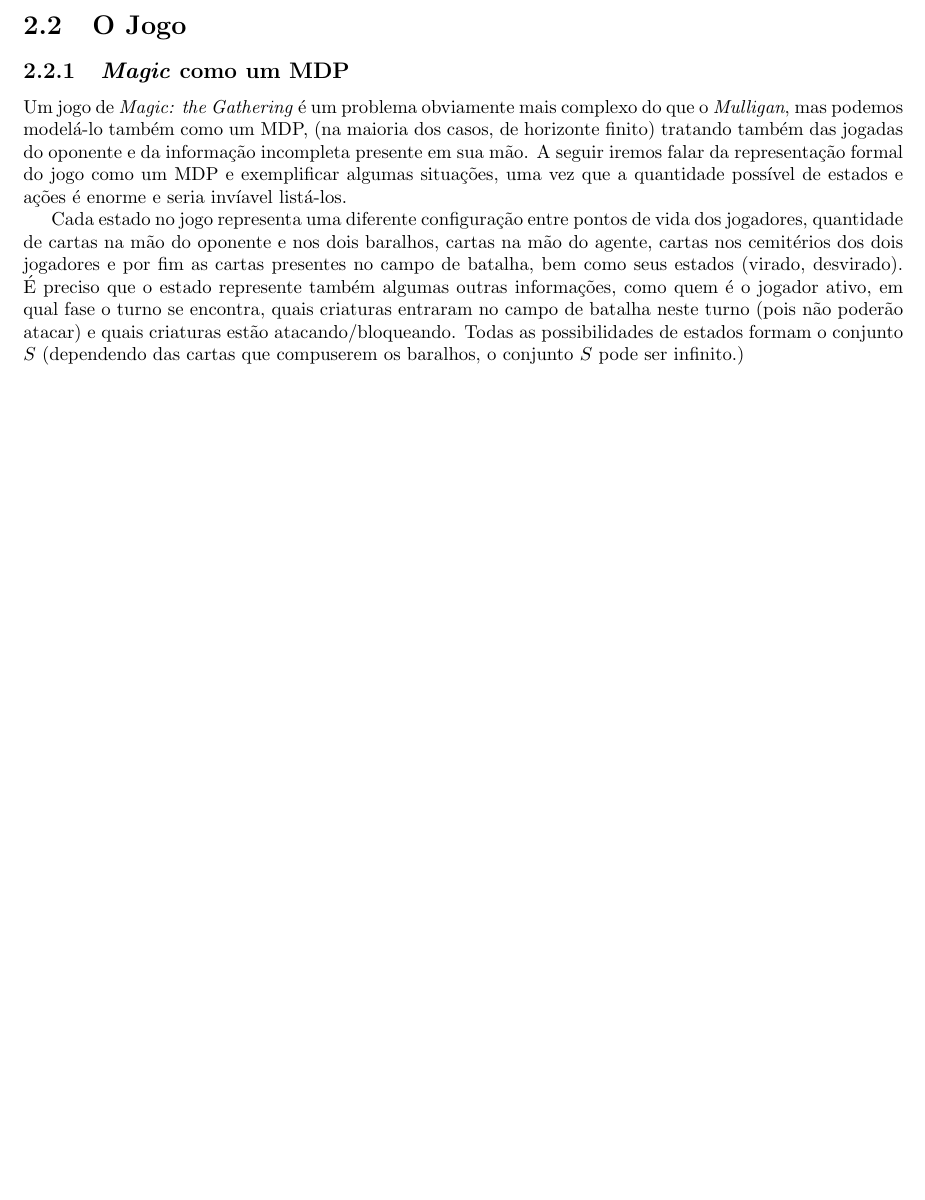
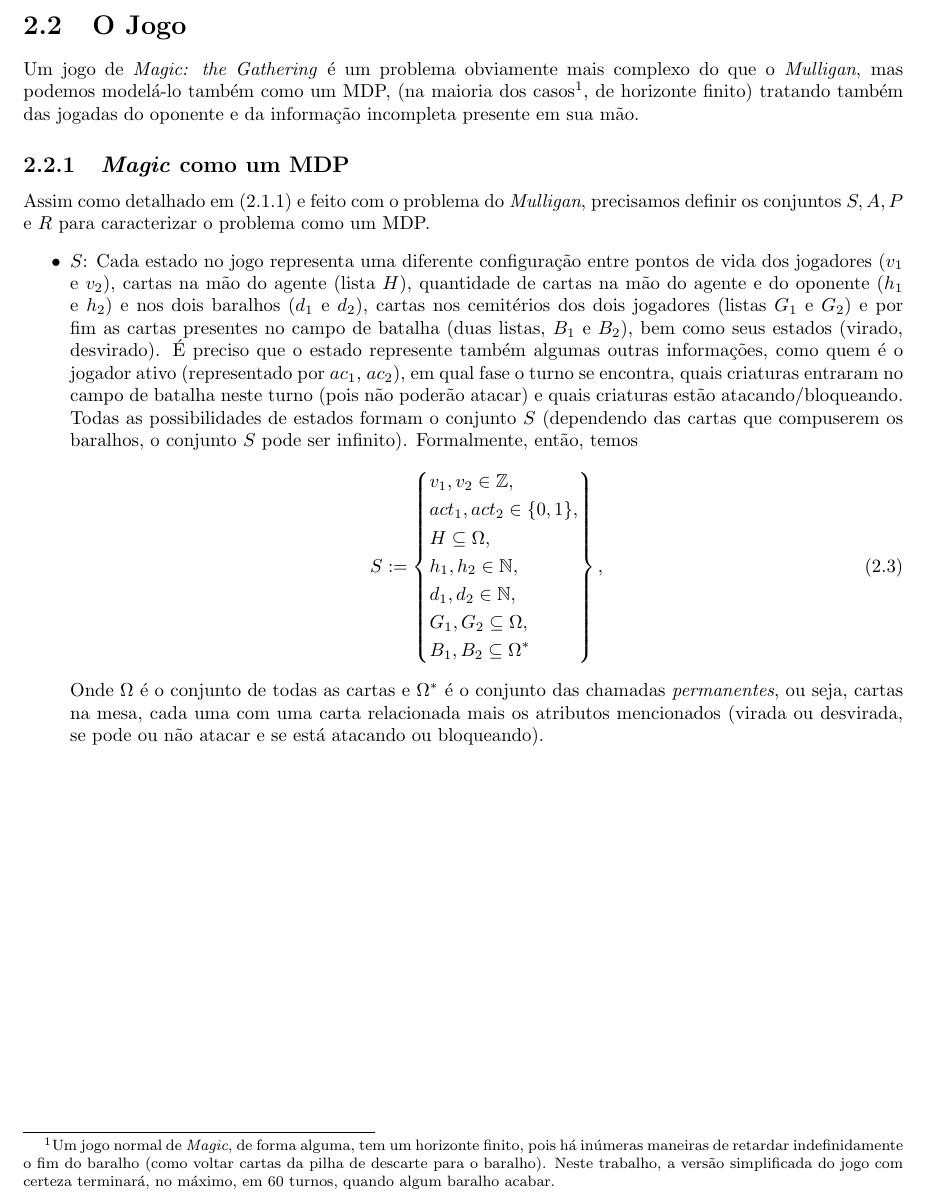
Before and after one commit to guischutzer/MTCC_Support, a LaTeX thesis (tcc.tex): part of page 11 of 11, cut so that both start at the same text, the shorter picture padded with empty space. Compiled offline with pdfLaTeX.

Commit message:
COloquei uns negocio no S

```diff
--- a/tcc.tex
+++ b/tcc.tex
@@ -416,18 +417,38 @@ Assim, temos um MDP de horizonte finito (sempre acabará na época 9) e podemos
 
 \section{O Jogo}
 
+Um jogo de \textit{Magic: the Gathering} é um problema obviamente mais complexo do que o \textit{Mulligan}, mas podemos modelá-lo também como um MDP,
+(na maioria dos casos\footnote{Um jogo normal de \textit{Magic}, de forma alguma, tem um horizonte finito, pois há
+inúmeras maneiras de retardar indefinidamente o fim do baralho (como voltar cartas da pilha de descarte para o baralho). Neste trabalho, a versão
+simplificada do jogo com certeza terminará, no máximo, em 60 turnos, quando algum baralho acabar.}, de horizonte finito) tratando também das jogadas do oponente e da informação incompleta presente em sua mão.
+
 \subsection{\textit{Magic} como um MDP}
 
-Um jogo de \textit{Magic: the Gathering} é um problema obviamente mais complexo do que o \textit{Mulligan}, mas podemos modelá-lo também como um MDP,
-(na maioria dos casos, de horizonte finito) tratando também das jogadas do oponente e da informação incompleta presente em sua mão. A seguir iremos
-falar da representação formal do jogo como um MDP e exemplificar algumas situações, uma vez que a quantidade possível de estados e ações é enorme e seria
-invíavel listá-los.
+Assim como detalhado em (\ref{ssec:mdp}) e feito com o problema do \textit{Mulligan}, precisamos definir os conjuntos $S, A, P$ e $R$ para caracterizar
+o problema como um MDP.
+\begin{itemize}
+\item $S$: Cada estado no jogo representa uma diferente configuração entre pontos de vida dos jogadores ($v_1$ e $v_2$), cartas na mão do agente (lista $H$), quantidade de cartas na mão do agente e do oponente ($h_1$ e $h_2$) e nos dois baralhos ($d_1$ e $d_2$),  cartas nos cemitérios dos dois jogadores (listas $G_1$ e $G_2$) e por fim as cartas presentes no campo de batalha (duas listas, $B_1$ e $B_2$), bem como seus estados (virado, desvirado).
+É preciso que o estado represente também algumas outras informações, como quem é o jogador ativo (representado por $ac_1$, $ac_2$), em qual fase o turno se encontra, quais criaturas entraram no campo de batalha neste turno (pois não poderão atacar) e quais criaturas estão atacando/bloqueando. Todas as possibilidades de estados formam o conjunto $S$ (dependendo das cartas
+que compuserem os baralhos, o conjunto $S$ pode ser infinito). Formalmente, então, temos
+\begin{equation}
+  S := \begin{lrdcases} v_1, v_2 \in \mathbb{Z}, \\
+                        act_1, act_2 \in \{0, 1\}, \\
+                        H \subseteq \Omega, \\
+                        h_1, h_2 \in \mathbb{N}, \\
+                        d_1, d_2 \in \mathbb{N}, \\
+                        G_1, G_2 \subseteq \Omega, \\
+                        B_1, B_2 \subseteq \Omega^*
+                      \end{lrdcases},
+\end{equation}
+Onde $\Omega$ é o conjunto de todas as cartas e $\Omega^*$ é o conjunto das chamadas \textit{permanentes}, ou seja, cartas na mesa,
+cada uma com uma carta relacionada mais os atributos mencionados (virada ou desvirada, se pode ou não atacar e se está atacando
+ou bloqueando).
 
-Cada estado no jogo representa uma diferente configuração entre pontos de vida dos jogadores, quantidade de cartas na mão do oponente e nos dois baralhos, cartas
-na mão do agente, cartas nos cemitérios dos dois jogadores e por fim as cartas presentes no campo de batalha, bem como seus estados (virado, desvirado). É preciso
-que o estado represente também algumas outras informações, como quem é o jogador ativo, em qual fase o turno se encontra, quais criaturas entraram no campo de batalha
-neste turno (pois não poderão atacar) e quais criaturas estão atacando/bloqueando. Todas as possibilidades de estados formam o conjunto $S$ (dependendo das cartas
-que compuserem os baralhos, o conjunto $S$ pode ser infinito.)
+\end{itemize}
+
+\vskip1ex
+
+
 
 
 
```
Also changed, not shown: tcc.tex (1 more changed lines).
